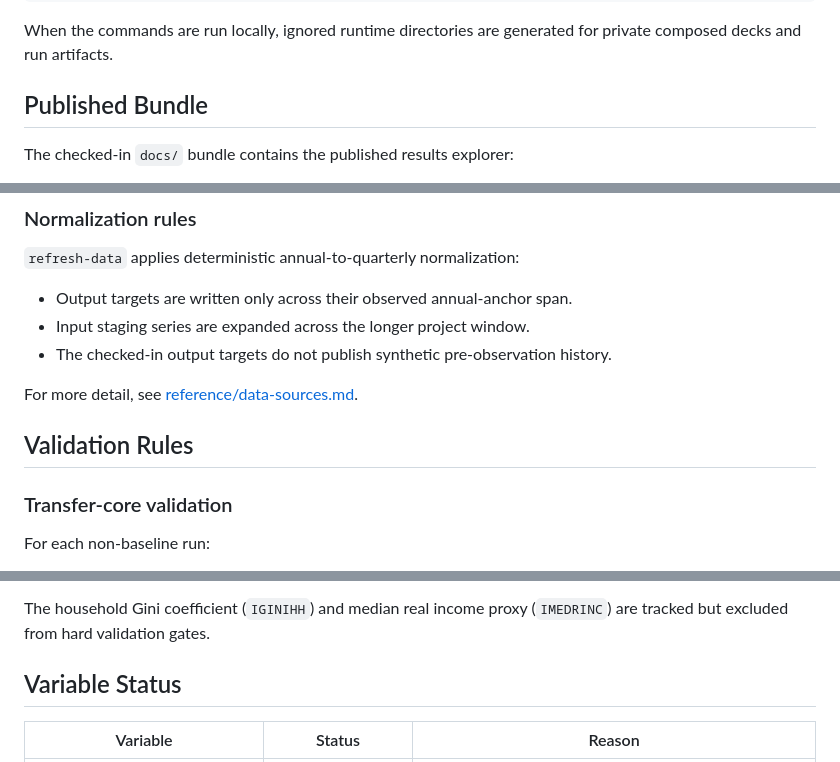
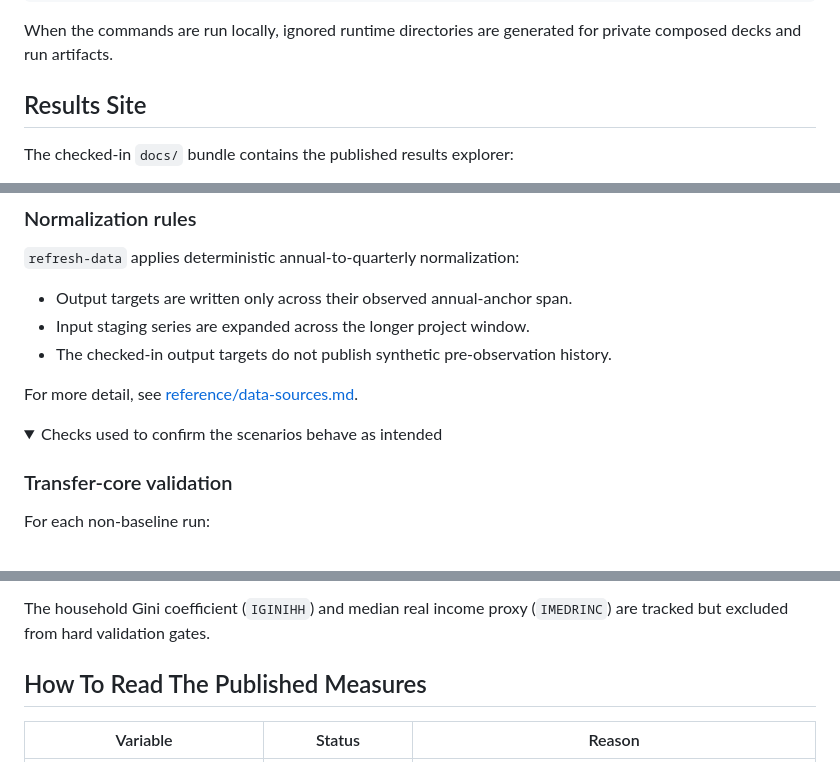
Before and after one commit to smkwray/fp-ineq, a Markdown page: README.md, 3 parts joined by grey strips. GitHub-like rendering; folded sections open.

```diff
--- a/README.md
+++ b/README.md
@@ -65,7 +65,7 @@ fp-ineq/
 
 When the commands are run locally, ignored runtime directories are generated for private composed decks and run artifacts.
 
-## Published Bundle
+## Results Site
 
 The checked-in `docs/` bundle contains the published results explorer:
 
@@ -334,7 +345,8 @@ These series are refreshed into `data/` for staging, reference, or future use:
 
 For more detail, see [reference/data-sources.md](reference/data-sources.md).
 
-## Validation Rules
+<details>
+<summary>Checks used to confirm the scenarios behave as intended</summary>
 
 ### Transfer-core validation
 
@@ -368,7 +380,9 @@ For each non-baseline run:
 
 The household Gini coefficient (`IGINIHH`) and median real income proxy (`IMEDRINC`) are tracked but excluded from hard validation gates.
 
-## Variable Status
+</details>
+
+## How To Read The Published Measures
 
 | Variable | Status | Reason |
 | --- | --- | --- |
```
Also changed, not shown: other parts of README.md (+18 -6 lines).
